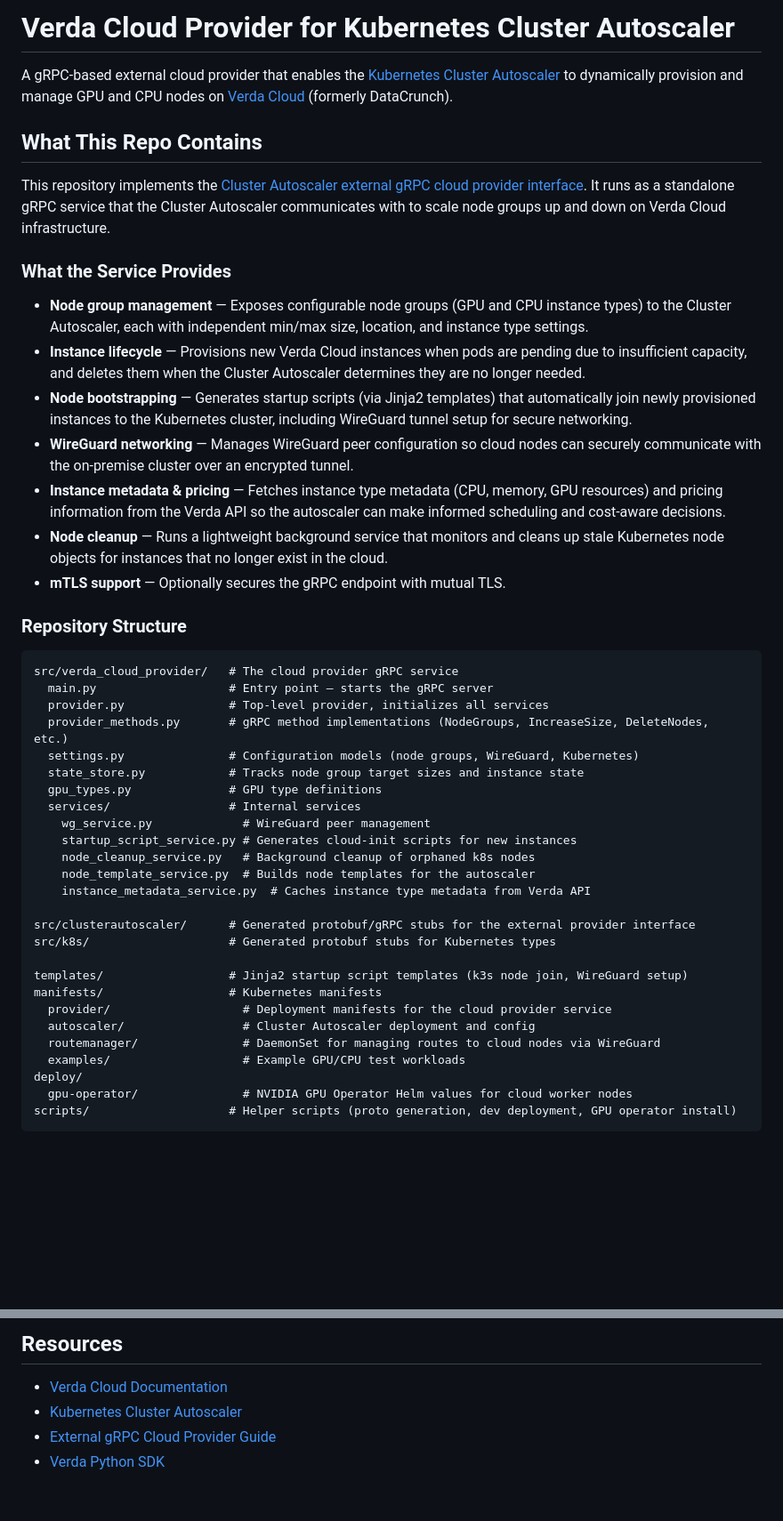
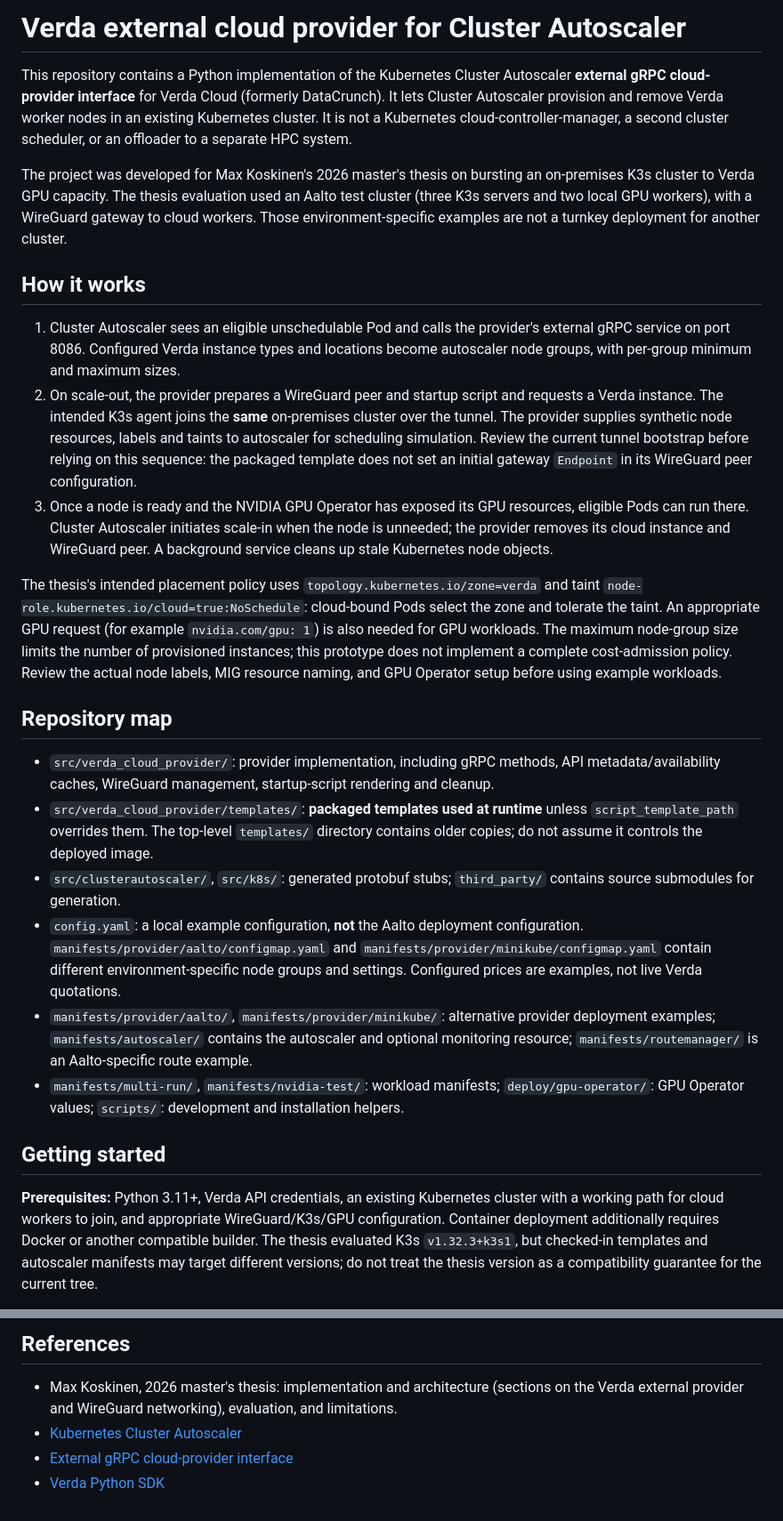
Before and after one commit to maxkoskinen/ca-verda, a Markdown page: README.md, 2 parts joined by grey strips. Shown at 89% size. GitHub-like rendering; blank space fills up the shorter version.

````diff
--- a/README.md
+++ b/README.md
@@ -1,49 +1,27 @@
-# Verda Cloud Provider for Kubernetes Cluster Autoscaler
+# Verda external cloud provider for Cluster Autoscaler
 
-A gRPC-based external cloud provider that enables the [Kubernetes Cluster Autoscaler](https://github.com/kubernetes/autoscaler/tree/master/cluster-autoscaler) to dynamically provision and manage GPU and CPU nodes on [Verda Cloud](https://verda.com) (formerly DataCrunch).
+This repository contains a Python implementation of the Kubernetes Cluster Autoscaler **external gRPC cloud-provider interface** for Verda Cloud (formerly DataCrunch). It lets Cluster Autoscaler provision and remove Verda worker nodes in an existing Kubernetes cluster. It is not a Kubernetes cloud-controller-manager, a second cluster scheduler, or an offloader to a separate HPC system.
 
-## What This Repo Contains
+The project was developed for Max Koskinen's 2026 master's thesis on bursting an on-premises K3s cluster to Verda GPU capacity. The thesis evaluation used an Aalto test cluster (three K3s servers and two local GPU workers), with a WireGuard gateway to cloud workers. Those environment-specific examples are not a turnkey deployment for another cluster.
 
-This repository implements the [Cluster Autoscaler external gRPC cloud provider interface](https://github.com/kubernetes/autoscaler/blob/master/cluster-autoscaler/cloudprovider/externalgrpc/README.md). It runs as a standalone gRPC service that the Cluster Autoscaler communicates with to scale node groups up and down on Verda Cloud infrastructure.
+## How it works
 
-### What the Service Provides
+1. Cluster Autoscaler sees an eligible unschedulable Pod and calls the provider's external gRPC service on port 8086. Configured Verda instance types and locations become autoscaler node groups, with per-group minimum and maximum sizes.
+2. On scale-out, the provider prepares a WireGuard peer and startup script and requests a Verda instance. The intended K3s agent joins the **same** on-premises cluster over the tunnel. The provider supplies synthetic node resources, labels and taints to autoscaler for scheduling simulation. Review the current tunnel bootstrap before relying on this sequence: the packaged template does not set an initial gateway `Endpoint` in its WireGuard peer configuration.
+3. Once a node is ready and the NVIDIA GPU Operator has exposed its GPU resources, eligible Pods can run there. Cluster Autoscaler initiates scale-in when the node is unneeded; the provider removes its cloud instance and WireGuard peer. A background service cleans up stale Kubernetes node objects.
 
-- **Node group management** — Exposes configurable node groups (GPU and CPU instance types) to the Cluster Autoscaler, each with independent min/max size, location, and instance type settings.
-- **Instance lifecycle** — Provisions new Verda Cloud instances when pods are pending due to insufficient capacity, and deletes them when the Cluster Autoscaler determines they are no longer needed.
-- **Node bootstrapping** — Generates startup scripts (via Jinja2 templates) that automatically join newly provisioned instances to the Kubernetes cluster, including WireGuard tunnel setup for secure networking.
-- **WireGuard networking** — Manages WireGuard peer configuration so cloud nodes can securely communicate with the on-premise cluster over an encrypted tunnel.
-- **Instance metadata & pricing** — Fetches instance type metadata (CPU, memory, GPU resources) and pricing information from the Verda API so the autoscaler can make informed scheduling and cost-aware decisions.
-- **Node cleanup** — Runs a lightweight background service that monitors and cleans up stale Kubernetes node objects for instances that no longer exist in the cloud.
-- **mTLS support** — Optionally secures the gRPC endpoint with mutual TLS.
+The thesis's intended placement policy uses `topology.kubernetes.io/zone=verda` and taint `node-role.kubernetes.io/cloud=true:NoSchedule`: cloud-bound Pods select the zone and tolerate the taint. An appropriate GPU request (for example `nvidia.com/gpu: 1`) is also needed for GPU workloads. The maximum node-group size limits the number of provisioned instances; this prototype does not implement a complete cost-admission policy. Review the actual node labels, MIG resource naming, and GPU Operator setup before using example workloads.
 
-### Repository Structure
+## Repository map
 
-```
-src/verda_cloud_provider/   # The cloud provider gRPC service
-  main.py                   # Entry point — starts the gRPC server
-  provider.py               # Top-level provider, initializes all services
-  provider_methods.py       # gRPC method implementations (NodeGroups, IncreaseSize, DeleteNodes, etc.)
-  settings.py               # Configuration models (node groups, WireGuard, Kubernetes)
-  state_store.py            # Tracks node group target sizes and instance state
-  gpu_types.py              # GPU type definitions
-  services/                 # Internal services
-    wg_service.py             # WireGuard peer management
-    startup_script_service.py # Generates cloud-init scripts for new instances
-    node_cleanup_service.py   # Background cleanup of orphaned k8s nodes
-    node_template_service.py  # Builds node templates for the autoscaler
-    instance_metadata_service.py  # Caches instance type metadata from Verda API
+- `src/verda_cloud_provider/`: provider implementation, including gRPC methods, API metadata/availability caches, WireGuard management, startup-script rendering and cleanup.
+- `src/verda_cloud_provider/templates/`: **packaged templates used at runtime** unless `script_template_path` overrides them. The top-level `templates/` directory contains older copies; do not assume it controls the deployed image.
+- `src/clusterautoscaler/`, `src/k8s/`: generated protobuf stubs; `third_party/` contains source submodules for generation.
+- `config.yaml`: a local example configuration, **not** the Aalto deployment configuration. `manifests/provider/aalto/configmap.yaml` and `manifests/provider/minikube/configmap.yaml` contain different environment-specific node groups and settings. Configured prices are examples, not live Verda quotations.
+- `manifests/provider/aalto/`, `manifests/provider/minikube/`: alternative provider deployment examples; `manifests/autoscaler/` contains the autoscaler and optional monitoring resource; `manifests/routemanager/` is an Aalto-specific route example.
+- `manifests/multi-run/`, `manifests/nvidia-test/`: workload manifests; `deploy/gpu-operator/`: GPU Operator values; `scripts/`: development and installation helpers.
 
-src/clusterautoscaler/      # Generated protobuf/gRPC stubs for the external provider interface
-src/k8s/                    # Generated protobuf stubs for Kubernetes types
+## Getting started
 
-templates/                  # Jinja2 startup script templates (k3s node join, WireGuard setup)
-manifests/                  # Kubernetes manifests
-  provider/                   # Deployment manifests for the cloud provider service
-  autoscaler/                 # Cluster Autoscaler deployment and config
-  routemanager/               # DaemonSet for managing routes to cloud nodes via WireGuard
-  examples/                   # Example GPU/CPU test workloads
-deploy/
-  gpu-operator/               # NVIDIA GPU Operator Helm values for cloud worker nodes
-scripts/                    # Helper scripts (proto generation, dev deployment, GPU operator install)
-```
+**Prerequisites:** Python 3.11+, Verda API credentials, an existing Kubernetes cluster with a working path for cloud workers to join, and appropriate WireGuard/K3s/GPU configuration. Container deployment additionally requires Docker or another compatible builder. The thesis evaluated K3s `v1.32.3+k3s1`, but checked-in templates and autoscaler manifests may target different versions; do not treat the thesis version as a compatibility guarantee for the current tree.
 
@@ -144,7 +62,7 @@ The Kubernetes manifests for the **route manager** (`manifests/routemanager/`) b
 
-## Resources
+## References
 
-- [Verda Cloud Documentation](https://docs.verda.com/)
+- Max Koskinen, 2026 master's thesis: implementation and architecture (sections on the Verda external provider and WireGuard networking), evaluation, and limitations.
 - [Kubernetes Cluster Autoscaler](https://github.com/kubernetes/autoscaler/tree/master/cluster-autoscaler)
-- [External gRPC Cloud Provider Guide](https://github.com/kubernetes/autoscaler/blob/master/cluster-autoscaler/cloudprovider/externalgrpc/README.md)
+- [External gRPC cloud-provider interface](https://github.com/kubernetes/autoscaler/blob/master/cluster-autoscaler/cloudprovider/externalgrpc/README.md)
 - [Verda Python SDK](https://github.com/DataCrunch-io/datacrunch-python)
````
Also changed, not shown: other parts of README.md (+13 -73 lines).
